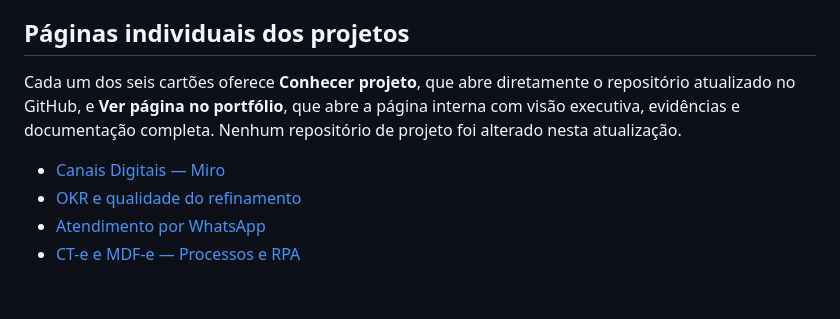
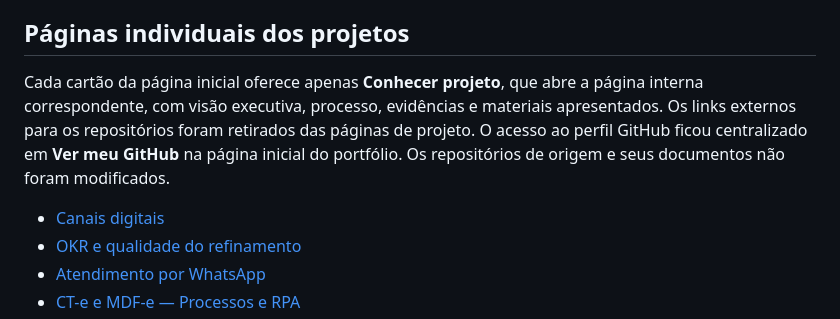
Before and after one commit to BertaT2C/BertaT2C.github.io, a Markdown page: README.md, the part around the change. Rendered like a GitHub page; blank space fills up the shorter version.

Commit message:
Documentar navegação interna dos projetos e GitHub centralizado na página inicial

```diff
--- a/README.md
+++ b/README.md
@@ -46,9 +46,9 @@ O site também apresenta um resumo de como trabalho: **Discovery → desenho da
 
 ## Páginas individuais dos projetos
 
-Cada um dos seis cartões oferece **Conhecer projeto**, que abre diretamente o repositório atualizado no GitHub, e **Ver página no portfólio**, que abre a página interna com visão executiva, evidências e documentação completa. Nenhum repositório de projeto foi alterado nesta atualização.
+Cada cartão da página inicial oferece apenas **Conhecer projeto**, que abre a página interna correspondente, com visão executiva, processo, evidências e materiais apresentados. Os links externos para os repositórios foram retirados das páginas de projeto. O acesso ao perfil GitHub ficou centralizado em **Ver meu GitHub** na página inicial do portfólio. Os repositórios de origem e seus documentos não foram modificados.
 
-- [Canais Digitais — Miro](./canais-digitais.html)
+- [Canais digitais](./canais-digitais.html)
 - [OKR e qualidade do refinamento](./refinamento.html)
 - [Atendimento por WhatsApp](./whatsapp.html)
 - [CT-e e MDF-e — Processos e RPA](./processos-rpa.html)
```
